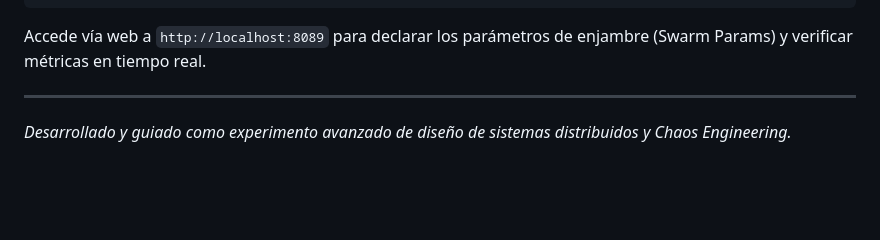
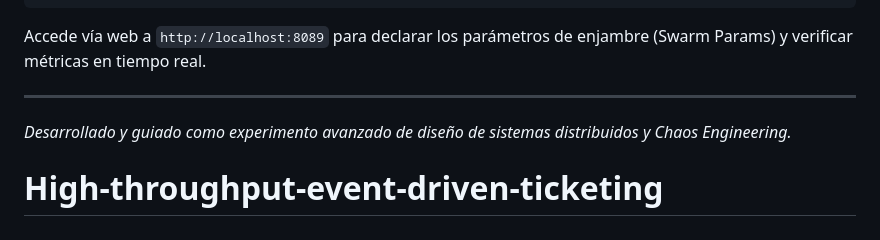
Before and after one commit to AntonioSanabria1/High-throughput-event-driven-ticketing, a Markdown page: README.md, the part around the change. GitHub-like rendering; blank space fills up the shorter version.

```diff
--- a/README.md
+++ b/README.md
@@ -59,3 +59,4 @@ Accede vía web a `http://localhost:8089` para declarar los parámetros de enjam
 
 ---
 *Desarrollado y guiado como experimento avanzado de diseño de sistemas distribuidos y Chaos Engineering.*
+# High-throughput-event-driven-ticketing
```
